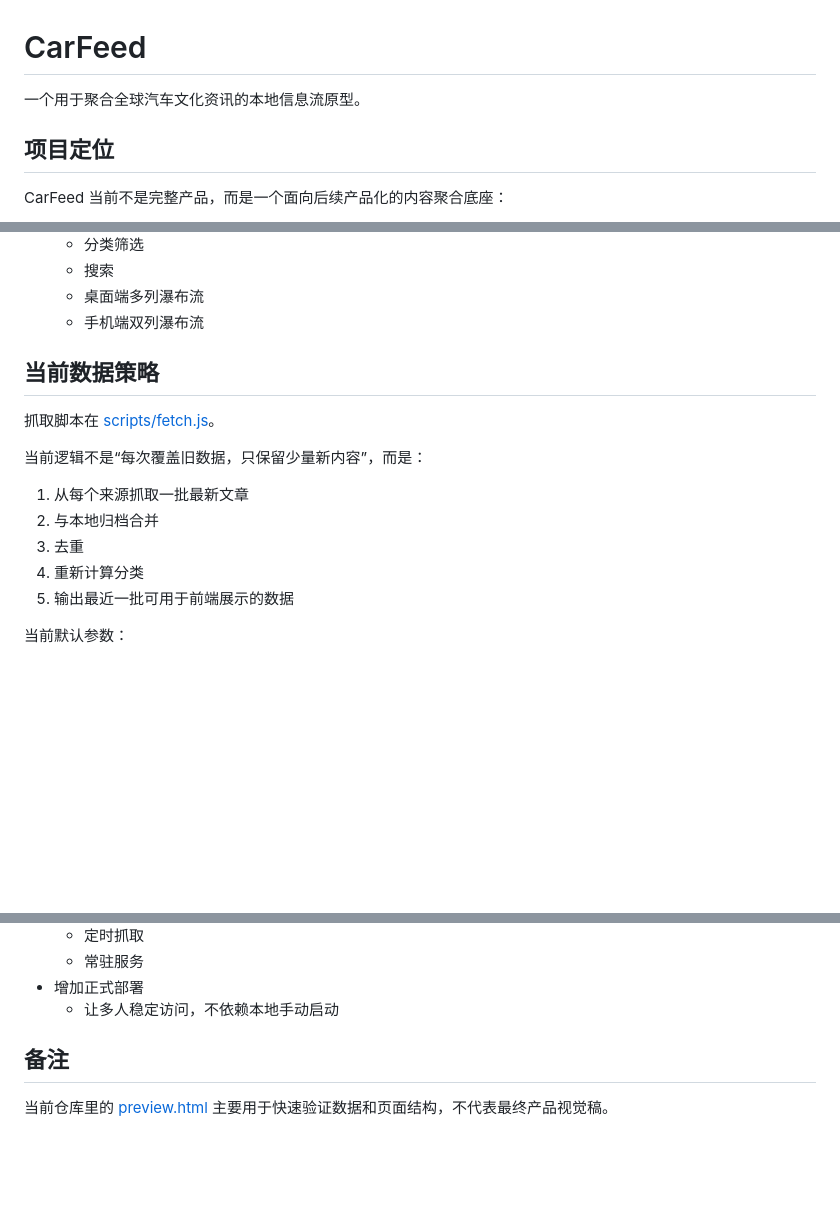
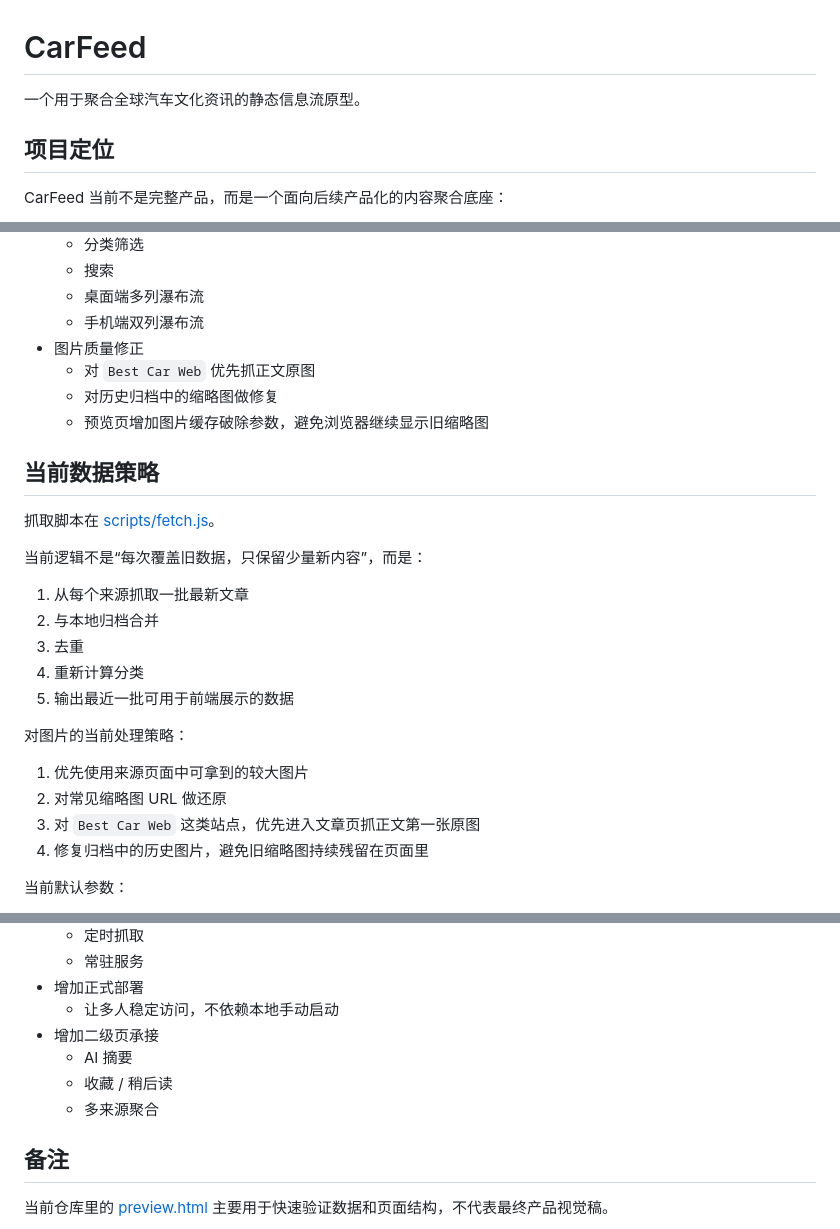
Before and after one commit to winnie-tan/CarFeed, a Markdown page: README.md, 3 parts joined by grey strips. Drawn GitHub-style; blank space fills up the shorter version.

```diff
--- a/README.md
+++ b/README.md
@@ -1,6 +1,6 @@
 # CarFeed
 
-一个用于聚合全球汽车文化资讯的本地信息流原型。
+一个用于聚合全球汽车文化资讯的静态信息流原型。
 
 ## 项目定位
 
@@ -31,6 +31,10 @@ CarFeed 当前不是完整产品，而是一个面向后续产品化的内容聚
   - 搜索
   - 桌面端多列瀑布流
   - 手机端双列瀑布流
+- 图片质量修正
+  - 对 `Best Car Web` 优先抓正文原图
+  - 对历史归档中的缩略图做修复
+  - 预览页增加图片缓存破除参数，避免浏览器继续显示旧缩略图
 
 ## 当前数据策略
 
@@ -43,6 +47,13 @@ CarFeed 当前不是完整产品，而是一个面向后续产品化的内容聚
 3. 去重
 4. 重新计算分类
 5. 输出最近一批可用于前端展示的数据
+
+对图片的当前处理策略：
+
+1. 优先使用来源页面中可拿到的较大图片
+2. 对常见缩略图 URL 做还原
+3. 对 `Best Car Web` 这类站点，优先进入文章页抓正文第一张原图
+4. 修复归档中的历史图片，避免旧缩略图持续残留在页面里
 
 当前默认参数：
 
@@ -173,6 +239,10 @@ http://<你的局域网IP>:4173/preview.html
   - 常驻服务
 - 增加正式部署
   - 让多人稳定访问，不依赖本地手动启动
+- 增加二级页承接
+  - AI 摘要
+  - 收藏 / 稍后读
+  - 多来源聚合
 
 ## 备注
 
```
Also changed, not shown: other parts of README.md (+56 -1 lines).
